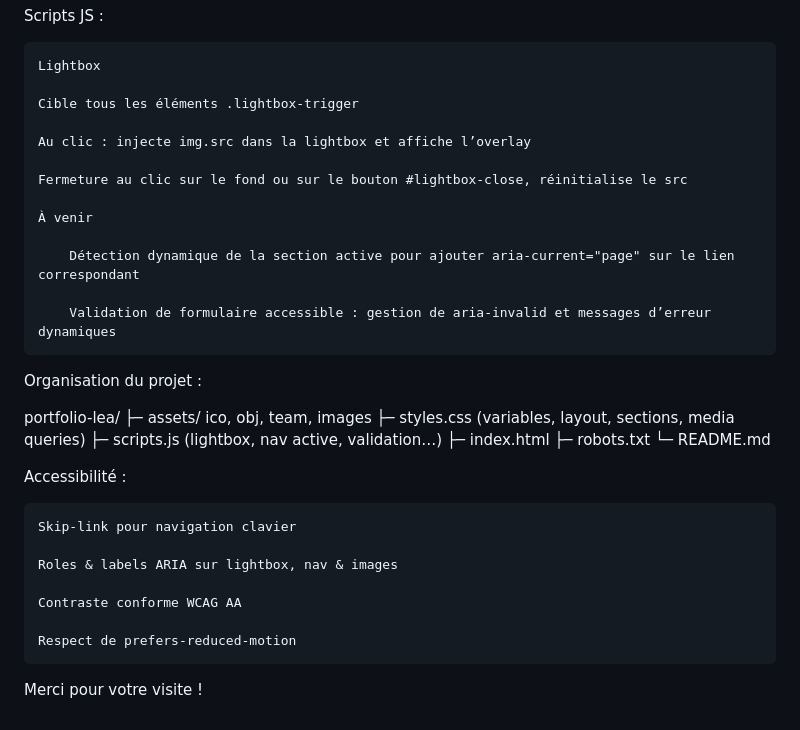
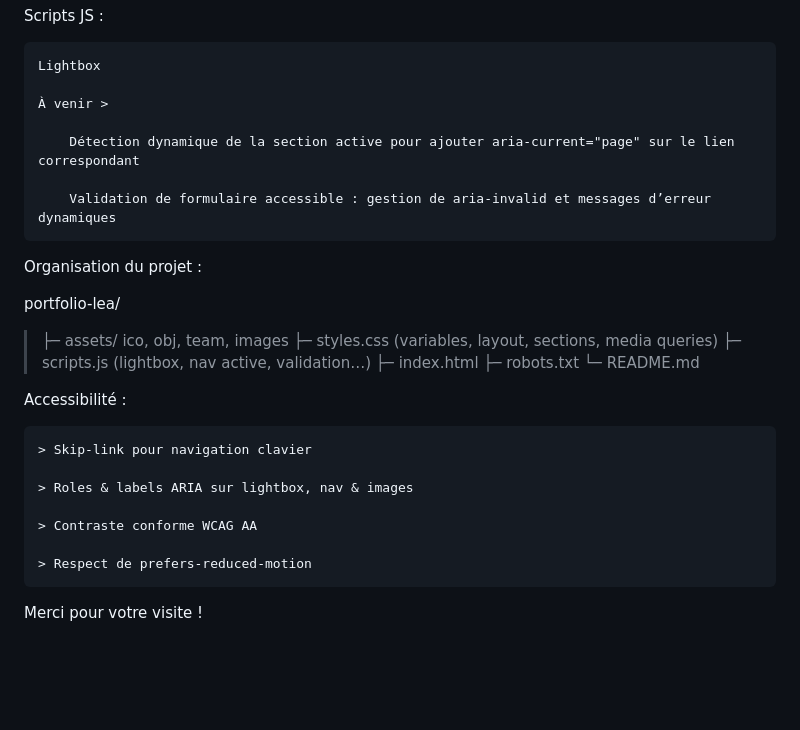
Before and after one commit to BuonomoLea/portfolio-lea-buonomo, a Markdown page: README.md, the part around one of its changes. GitHub-like rendering; blank space fills up the shorter version.

```diff
--- a/README.md
+++ b/README.md
@@ -194,13 +198,7 @@ Scripts JS :
 
     Lightbox
 
-    Cible tous les éléments .lightbox-trigger
-
-    Au clic : injecte img.src dans la lightbox et affiche l’overlay
-
-    Fermeture au clic sur le fond ou sur le bouton #lightbox-close, réinitialise le src
-
-    À venir
+    À venir >
 
         Détection dynamique de la section active pour ajouter aria-current="page" sur le lien correspondant
 
@@ -210,22 +208,22 @@ Scripts JS :
 Organisation du projet :
 
 portfolio-lea/
-├─ assets/ ico, obj, team, images
-├─ styles.css (variables, layout, sections, media queries)
-├─ scripts.js (lightbox, nav active, validation…)
-├─ index.html
-├─ robots.txt
-└─ README.md
+ > ├─ assets/ ico, obj, team, images
+ > ├─ styles.css (variables, layout, sections, media queries)
+ > ├─ scripts.js (lightbox, nav active, validation…)
+ > ├─ index.html
+ > ├─ robots.txt
+ > └─ README.md
 
 Accessibilité :
 
-    Skip-link pour navigation clavier
+    > Skip-link pour navigation clavier
 
-    Roles & labels ARIA sur lightbox, nav & images
+    > Roles & labels ARIA sur lightbox, nav & images
 
-    Contraste conforme WCAG AA
+    > Contraste conforme WCAG AA
 
-    Respect de prefers-reduced-motion
+    > Respect de prefers-reduced-motion
 
 
 Merci pour votre visite !
```
Also changed, not shown: other parts of README.md (+69 -65 lines).
